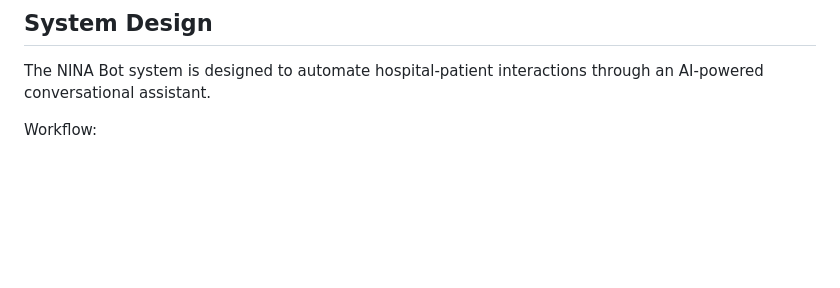
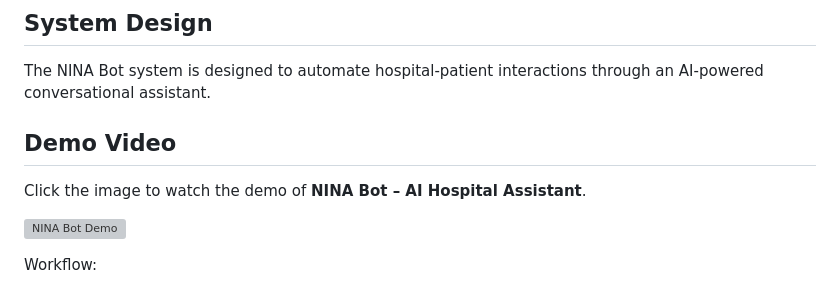
Before and after one commit to nijaasif/ninabot, a Markdown page: README.md, the part around one of its changes. Drawn GitHub-style; blank space fills up the shorter version; grey boxes are pictures that could not be loaded.

```diff
--- a/README.md
+++ b/README.md
@@ -3,6 +3,13 @@
 ## System Design
 
 The NINA Bot system is designed to automate hospital-patient interactions through an AI-powered conversational assistant.
+
+## Demo Video
+Click the image to watch the demo of **NINA Bot – AI Hospital Assistant**.
+
+[![NINA Bot Demo](https://img.youtube.com/vi/z-rebxim33Q/0.jpg)](https://youtu.be/z-rebxim33Q)
+
+
 
 Workflow:
 
```
Also changed, not shown: other parts of README.md (+1 -0 lines).
